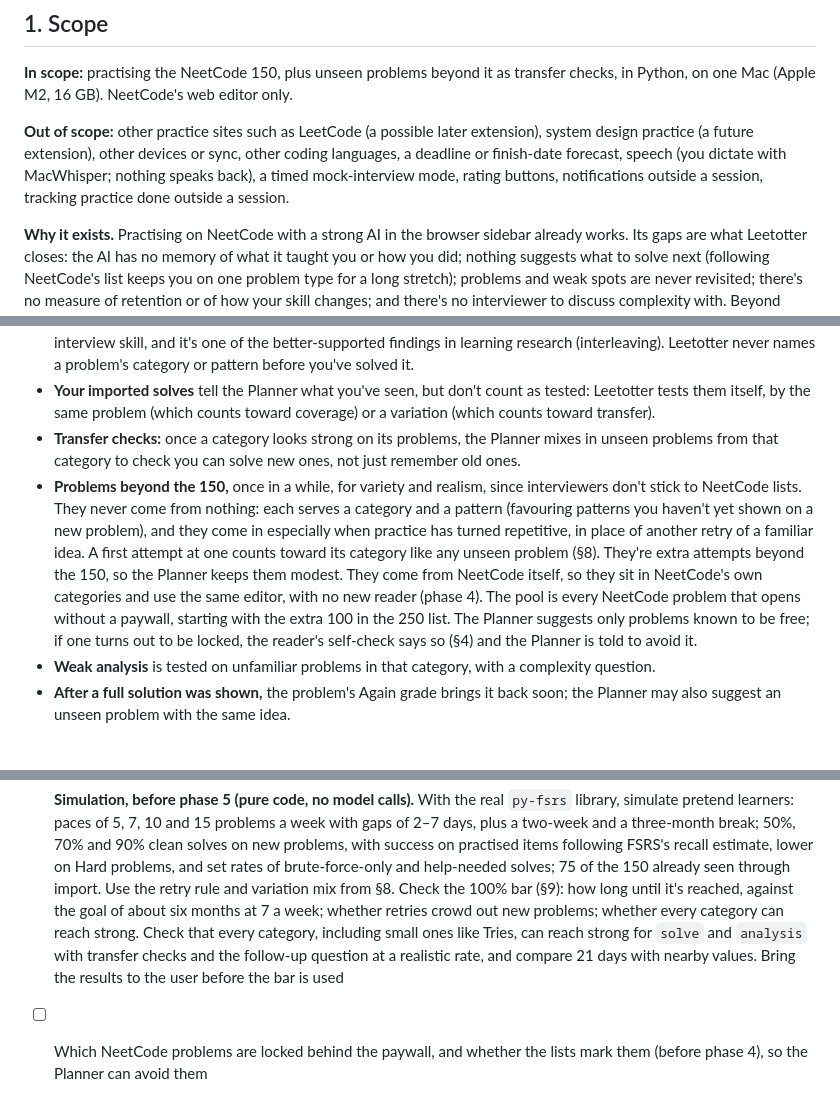
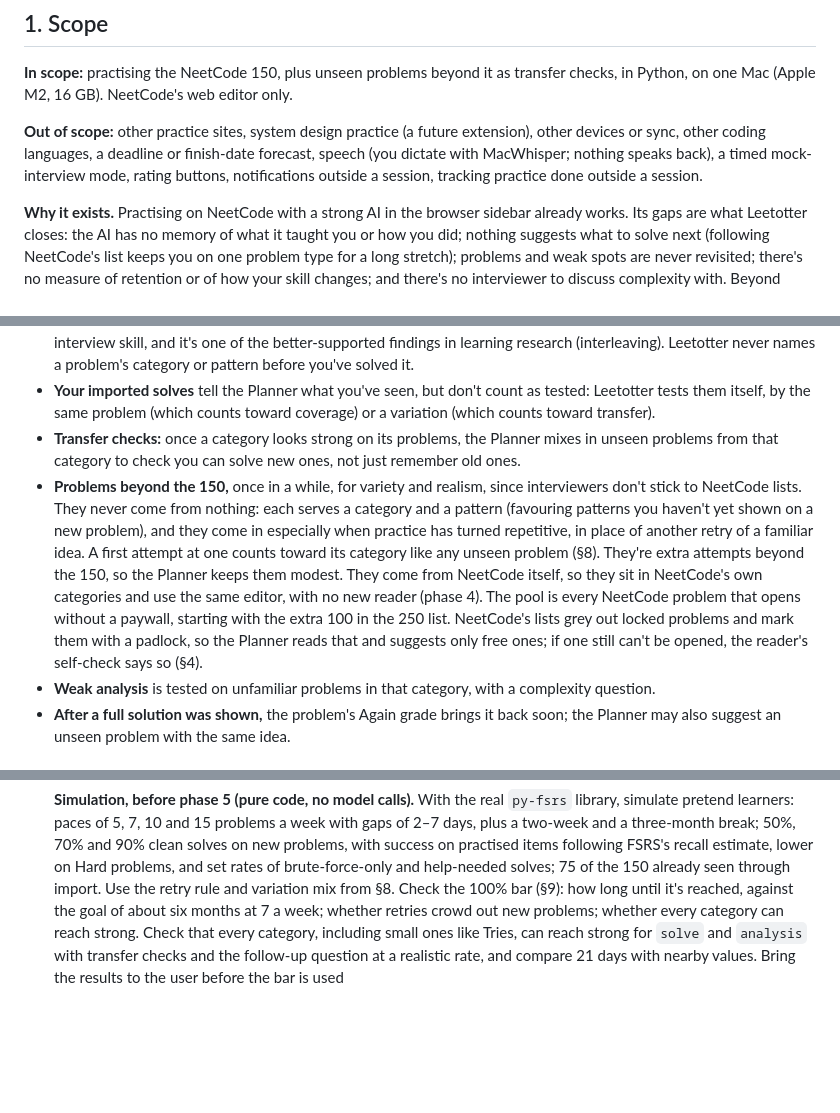
Before and after one commit to joshualumzy/leetotter, a Markdown page: SPEC.md, 3 parts joined by grey strips. GitHub-like rendering; blank space fills up the shorter version.

Commit message:
Spec: locked NeetCode problems are marked, drop the last mention of LeetCode
Co-Authored-By: Claude Sonnet 5.5 <noreply@anthropic.com>

```diff
--- a/SPEC.md
+++ b/SPEC.md
@@ -6,7 +6,7 @@ This is the build spec. `design.html` (published at https://claude.ai/artifact/N
 
 **In scope:** practising the NeetCode 150, plus unseen problems beyond it as transfer checks, in Python, on one Mac (Apple M2, 16 GB). NeetCode's web editor only.
 
-**Out of scope:** other practice sites such as LeetCode (a possible later extension), system design practice (a future extension), other devices or sync, other coding languages, a deadline or finish-date forecast, speech (you dictate with MacWhisper; nothing speaks back), a timed mock-interview mode, rating buttons, notifications outside a session, tracking practice done outside a session.
+**Out of scope:** other practice sites, system design practice (a future extension), other devices or sync, other coding languages, a deadline or finish-date forecast, speech (you dictate with MacWhisper; nothing speaks back), a timed mock-interview mode, rating buttons, notifications outside a session, tracking practice done outside a session.
 
 **Why it exists.** Practising on NeetCode with a strong AI in the browser sidebar already works. Its gaps are what Leetotter closes: the AI has no memory of what it taught you or how you did; nothing suggests what to solve next (following NeetCode's list keeps you on one problem type for a long stretch); problems and weak spots are never revisited; there's no measure of retention or of how your skill changes; and there's no interviewer to discuss complexity with. Beyond closing those gaps, it should add as little friction as possible. Every feature is judged against this.
 
@@ -253,7 +253,7 @@ Every hypothesis cites event ids. A hypothesis that cites nothing is rejected by
 - **Mixing:** for a category that's new to you or very weak, the first one or two problems can come back to back; after that, categories are mixed. Mixing makes you practise working out *which* approach applies, which is the core interview skill, and it's one of the better-supported findings in learning research (interleaving). Leetotter never names a problem's category or pattern before you've solved it.
 - **Your imported solves** tell the Planner what you've seen, but don't count as tested: Leetotter tests them itself, by the same problem (which counts toward coverage) or a variation (which counts toward transfer).
 - **Transfer checks:** once a category looks strong on its problems, the Planner mixes in unseen problems from that category to check you can solve new ones, not just remember old ones.
-- **Problems beyond the 150,** once in a while, for variety and realism, since interviewers don't stick to NeetCode lists. They never come from nothing: each serves a category and a pattern (favouring patterns you haven't yet shown on a new problem), and they come in especially when practice has turned repetitive, in place of another retry of a familiar idea. A first attempt at one counts toward its category like any unseen problem (§8). They're extra attempts beyond the 150, so the Planner keeps them modest. They come from NeetCode itself, so they sit in NeetCode's own categories and use the same editor, with no new reader (phase 4). The pool is every NeetCode problem that opens without a paywall, starting with the extra 100 in the 250 list. The Planner suggests only problems known to be free; if one turns out to be locked, the reader's self-check says so (§4) and the Planner is told to avoid it.
+- **Problems beyond the 150,** once in a while, for variety and realism, since interviewers don't stick to NeetCode lists. They never come from nothing: each serves a category and a pattern (favouring patterns you haven't yet shown on a new problem), and they come in especially when practice has turned repetitive, in place of another retry of a familiar idea. A first attempt at one counts toward its category like any unseen problem (§8). They're extra attempts beyond the 150, so the Planner keeps them modest. They come from NeetCode itself, so they sit in NeetCode's own categories and use the same editor, with no new reader (phase 4). The pool is every NeetCode problem that opens without a paywall, starting with the extra 100 in the 250 list. NeetCode's lists grey out locked problems and mark them with a padlock, so the Planner reads that and suggests only free ones; if one still can't be opened, the reader's self-check says so (§4).
 - **Weak analysis** is tested on unfamiliar problems in that category, with a complexity question.
 - **After a full solution was shown,** the problem's Again grade brings it back soon; the Planner may also suggest an unseen problem with the same idea.
 
@@ -392,4 +392,3 @@ Listed in their phases above; collected here:
 - [x] NeetCode smoke test, done 2026-10-15 (results in §4): the problem page shows only the title, a solved check and the difficulty (Topics, Company Tags, Hints and Recommended Complexity are collapsed), the roadmap list shows a solved check per problem and a counter, and dictating with MacWhisper left Chrome as the active window. Still to confirm in phase 3: that a dictation pause never fires in a real session.
 - [ ] Provider base URL (key via Keychain); disabling thinking for `qwen3.8:27b` and its response time; structured-output support per model; GLM 5.3 Flash latency (phase 1)
 - [ ] **Simulation, before phase 5 (pure code, no model calls).** With the real `py-fsrs` library, simulate pretend learners: paces of 5, 7, 10 and 15 problems a week with gaps of 2–7 days, plus a two-week and a three-month break; 50%, 70% and 90% clean solves on new problems, with success on practised items following FSRS's recall estimate, lower on Hard problems, and set rates of brute-force-only and help-needed solves; 75 of the 150 already seen through import. Use the retry rule and variation mix from §8. Check the 100% bar (§9): how long until it's reached, against the goal of about six months at 7 a week; whether retries crowd out new problems; whether every category can reach strong. Check that every category, including small ones like Tries, can reach strong for `solve` and `analysis` with transfer checks and the follow-up question at a realistic rate, and compare 21 days with nearby values. Bring the results to the user before the bar is used
-- [ ] Which NeetCode problems are locked behind the paywall, and whether the lists mark them (before phase 4), so the Planner can avoid them
```
